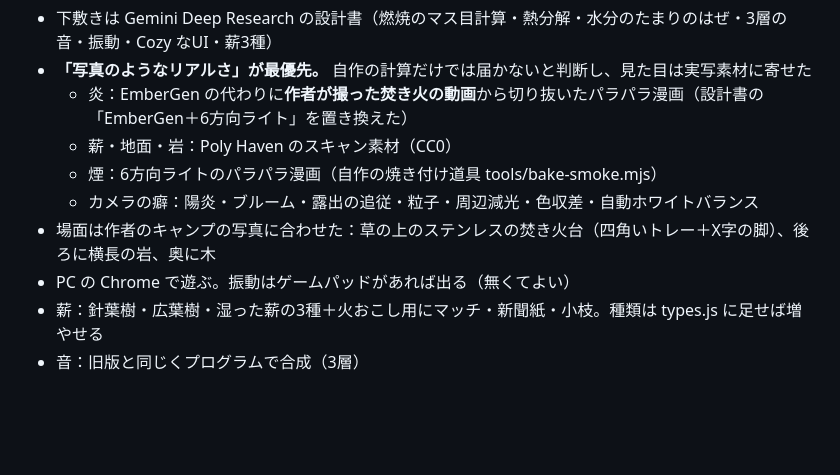
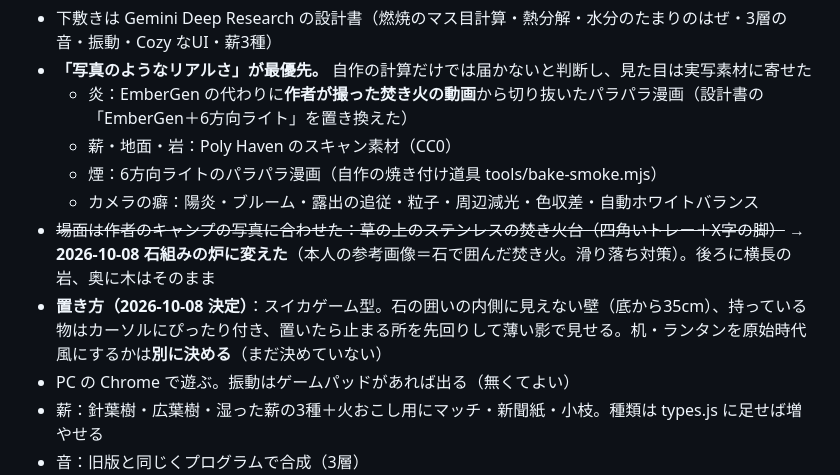
Before and after one commit to gyaruweijing-tech/takibi, a Markdown page: PROGRESS.md, the part around one of its changes. Drawn GitHub-style; blank space fills up the shorter version.

```diff
--- a/PROGRESS.md
+++ b/PROGRESS.md
@@ -11,7 +11,8 @@
   - 薪・地面・岩：Poly Haven のスキャン素材（CC0）
   - 煙：6方向ライトのパラパラ漫画（自作の焼き付け道具 tools/bake-smoke.mjs）
   - カメラの癖：陽炎・ブルーム・露出の追従・粒子・周辺減光・色収差・自動ホワイトバランス
-- 場面は作者のキャンプの写真に合わせた：草の上のステンレスの焚き火台（四角いトレー＋X字の脚）、後ろに横長の岩、奥に木
+- ~~場面は作者のキャンプの写真に合わせた：草の上のステンレスの焚き火台（四角いトレー＋X字の脚）~~ → **2026-10-08 石組みの炉に変えた**（本人の参考画像＝石で囲んだ焚き火。滑り落ち対策）。後ろに横長の岩、奥に木はそのまま
+- **置き方（2026-10-08 決定）**：スイカゲーム型。石の囲いの内側に見えない壁（底から35cm）、持っている物はカーソルにぴったり付き、置いたら止まる所を先回りして薄い影で見せる。机・ランタンを原始時代風にするかは**別に決める**（まだ決めていない）
 - PC の Chrome で遊ぶ。振動はゲームパッドがあれば出る（無くてよい）
 - 薪：針葉樹・広葉樹・湿った薪の3種＋火おこし用にマッチ・新聞紙・小枝。種類は types.js に足せば増やせる
 - 音：旧版と同じくプログラムで合成（3層）
```
Also changed, not shown: other parts of PROGRESS.md (+26 -6 lines).
